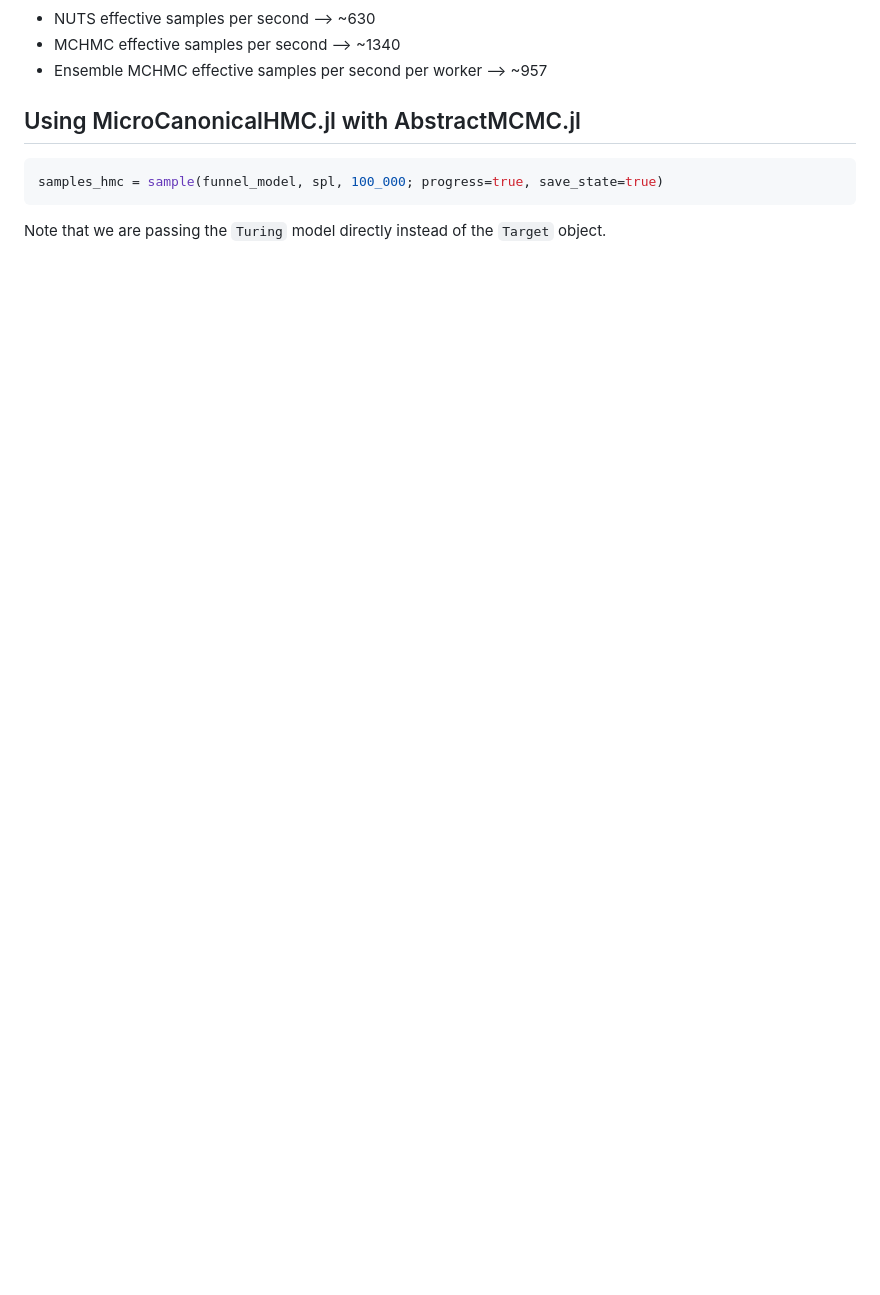
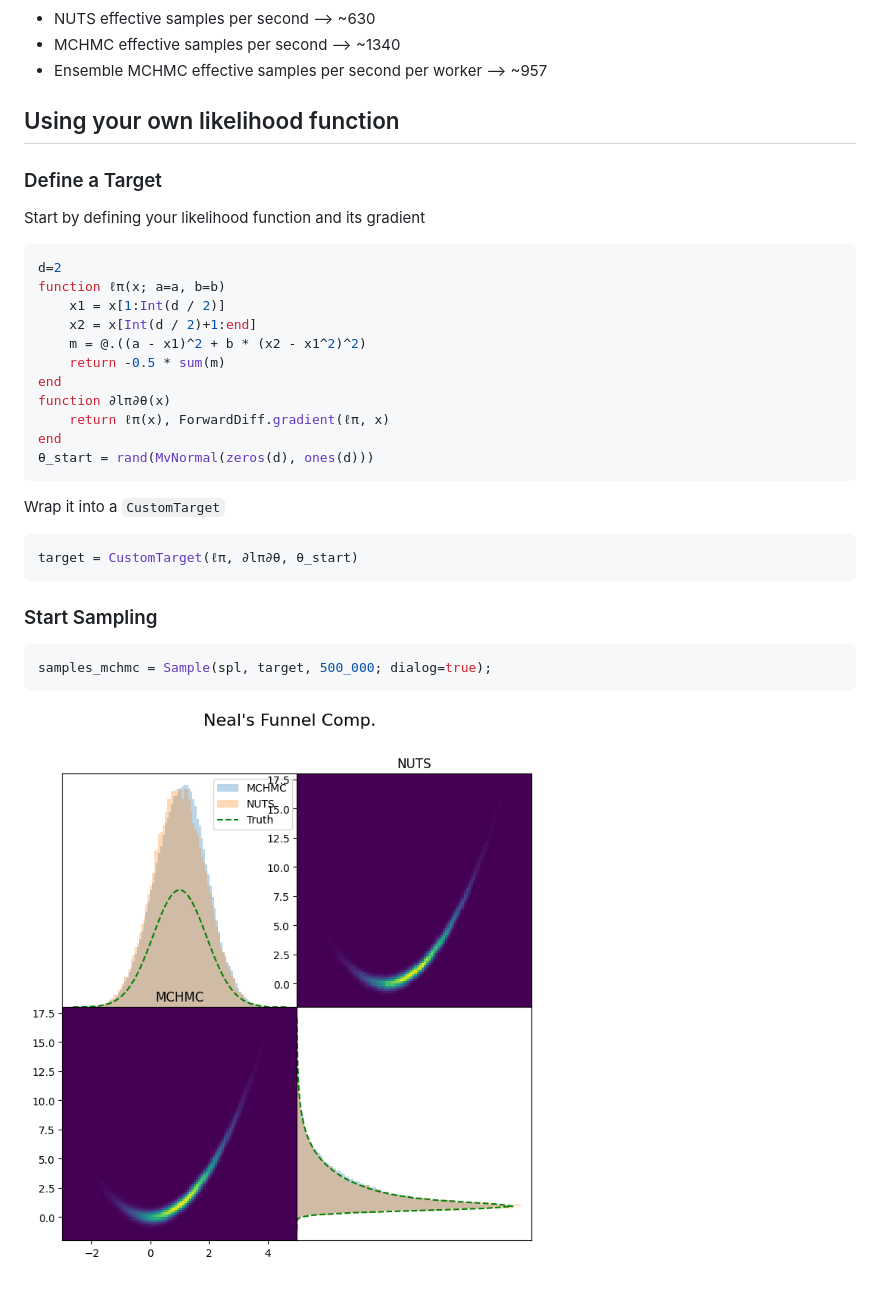
Before and after one commit to JaimeRZP/MicroCanonicalHMC.jl, a Markdown page: README.md, the part around the change. Drawn GitHub-style; pictures changed too: docs/src/assets/mchmc_comp_2.png (added); blank space fills up the shorter version.

````diff
--- a/README.md
+++ b/README.md
@@ -62,9 +62,29 @@ samples_hmc = sample(funnel_model, NUTS(5_000, 0.95), 50_000; progress=true, sav
 - MCHMC effective samples per second --> ~1340
 - Ensemble MCHMC effective samples per second per worker --> ~957
 
-## Using MicroCanonicalHMC.jl with AbstractMCMC.jl
+## Using your own likelihood function
 
+### Define a Target
+Start by defining your likelihood function and its gradient
 ```julia
-samples_hmc = sample(funnel_model, spl, 100_000; progress=true, save_state=true)
+d=2
+function ℓπ(x; a=a, b=b)
+    x1 = x[1:Int(d / 2)]
+    x2 = x[Int(d / 2)+1:end]
+    m = @.((a - x1)^2 + b * (x2 - x1^2)^2)
+    return -0.5 * sum(m)
+end
+function ∂lπ∂θ(x)
+    return ℓπ(x), ForwardDiff.gradient(ℓπ, x)
+end
+θ_start = rand(MvNormal(zeros(d), ones(d)))
 ```
-Note that we are passing the `Turing` model directly instead of the `Target` object.
+Wrap it into a `CustomTarget`
+```julia
+target = CustomTarget(ℓπ, ∂lπ∂θ, θ_start)
+```
+### Start Sampling
+```julia
+samples_mchmc = Sample(spl, target, 500_000; dialog=true);
+```
+![](https://raw.githubusercontent.com/JaimeRZP/MicroCanonicalHMC.jl/master/docs/src/assets/mchmc_comp_2.png)
````
